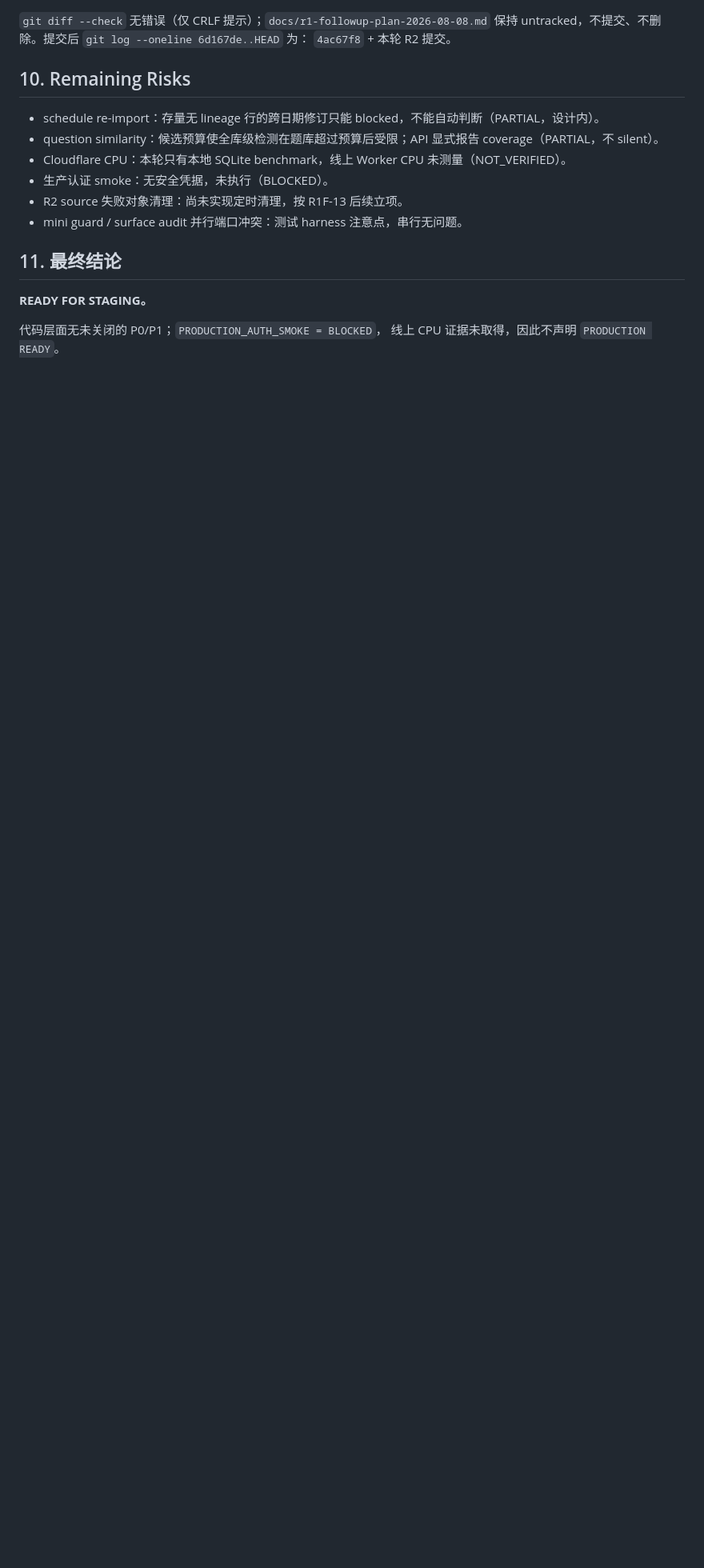
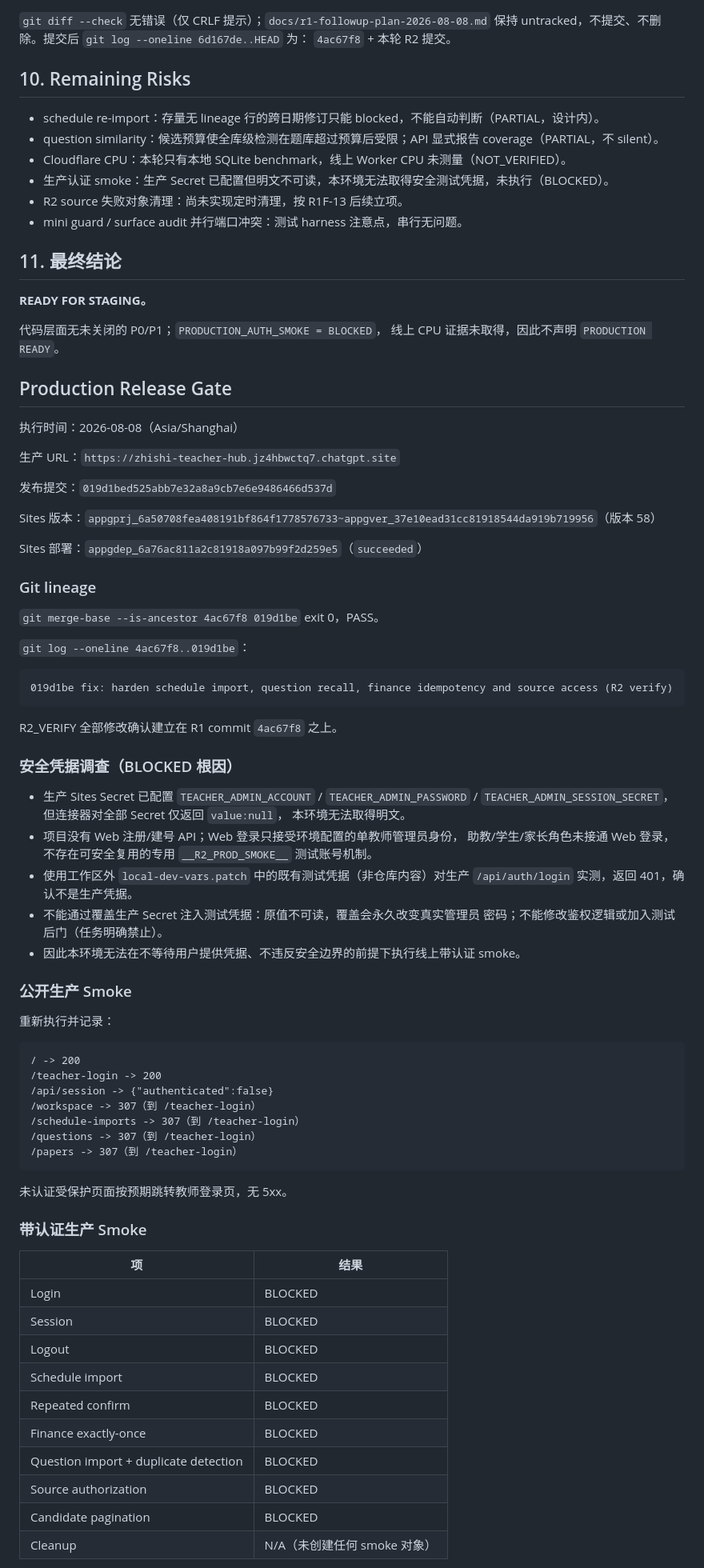
Before and after one commit to 13207502632hah-web/zhishi-teacher-hub, a Markdown page: docs/SPRINT_R2_VERIFY_FINAL_REPORT.md, the part around one of its changes. Shown at 80% size. Rendered like a GitHub page; blank space fills up the shorter version.

Commit message:
docs: record R2.1 production release gate (READY FOR STAGING)

````diff
--- a/docs/SPRINT_R2_VERIFY_FINAL_REPORT.md
+++ b/docs/SPRINT_R2_VERIFY_FINAL_REPORT.md
@@ -300,7 +300,7 @@ docs/SPRINT_R2_VERIFY_FINAL_REPORT.md
 - schedule re-import：存量无 lineage 行的跨日期修订只能 blocked，不能自动判断（PARTIAL，设计内）。
 - question similarity：候选预算使全库级检测在题库超过预算后受限；API 显式报告 coverage（PARTIAL，不 silent）。
 - Cloudflare CPU：本轮只有本地 SQLite benchmark，线上 Worker CPU 未测量（NOT_VERIFIED）。
-- 生产认证 smoke：无安全凭据，未执行（BLOCKED）。
+- 生产认证 smoke：生产 Secret 已配置但明文不可读，本环境无法取得安全测试凭据，未执行（BLOCKED）。
 - R2 source 失败对象清理：尚未实现定时清理，按 R1F-13 后续立项。
 - mini guard / surface audit 并行端口冲突：测试 harness 注意点，串行无问题。
 
@@ -310,3 +310,74 @@ docs/SPRINT_R2_VERIFY_FINAL_REPORT.md
 
 代码层面无未关闭的 P0/P1；`PRODUCTION_AUTH_SMOKE = BLOCKED`，
 线上 CPU 证据未取得，因此不声明 `PRODUCTION READY`。
+
+## Production Release Gate
+
+执行时间：2026-08-08（Asia/Shanghai）
+
+生产 URL：`https://zhishi-teacher-hub.jz4hbwctq7.chatgpt.site`
+
+发布提交：`019d1bed525abb7e32a8a9cb7e6e9486466d537d`
+
+Sites 版本：`appgprj_6a50708fea408191bf864f1778576733~appgver_37e10ead31cc81918544da919b719956`（版本 58）
+
+Sites 部署：`appgdep_6a76ac811a2c81918a097b99f2d259e5`（`succeeded`）
+
+### Git lineage
+
+`git merge-base --is-ancestor 4ac67f8 019d1be` exit 0，PASS。
+
+`git log --oneline 4ac67f8..019d1be`：
+
+```text
+019d1be fix: harden schedule import, question recall, finance idempotency and source access (R2 verify)
+```
+
+R2_VERIFY 全部修改确认建立在 R1 commit `4ac67f8` 之上。
+
+### 安全凭据调查（BLOCKED 根因）
+
+- 生产 Sites Secret 已配置 `TEACHER_ADMIN_ACCOUNT` / `TEACHER_ADMIN_PASSWORD` /
+  `TEACHER_ADMIN_SESSION_SECRET`，但连接器对全部 Secret 仅返回 `value:null`，
+  本环境无法取得明文。
+- 项目没有 Web 注册/建号 API；Web 登录只接受环境配置的单教师管理员身份，
+  助教/学生/家长角色未接通 Web 登录，不存在可安全复用的专用
+  `__R2_PROD_SMOKE__` 测试账号机制。
+- 使用工作区外 `local-dev-vars.patch` 中的既有测试凭据（非仓库内容）对生产
+  `/api/auth/login` 实测，返回 401，确认不是生产凭据。
+- 不能通过覆盖生产 Secret 注入测试凭据：原值不可读，覆盖会永久改变真实管理员
+  密码；不能修改鉴权逻辑或加入测试后门（任务明确禁止）。
+- 因此本环境无法在不等待用户提供凭据、不违反安全边界的前提下执行线上带认证
+  smoke。
+
+### 公开生产 Smoke
+
+重新执行并记录：
+
+```text
+/ -> 200
+/teacher-login -> 200
+/api/session -> {"authenticated":false}
+/workspace -> 307（到 /teacher-login）
+/schedule-imports -> 307（到 /teacher-login）
+/questions -> 307（到 /teacher-login）
+/papers -> 307（到 /teacher-login）
+```
+
+未认证受保护页面按预期跳转教师登录页，无 5xx。
+
+### 带认证生产 Smoke
+
+| 项 | 结果 |
+|---|---|
+| Login | BLOCKED |
+| Session | BLOCKED |
+| Logout | BLOCKED |
+| Schedule import | BLOCKED |
+| Repeated confirm | BLOCKED |
+| Finance exactly-once | BLOCKED |
+| Question import + duplicate detection | BLOCKED |
+| Source authorization | BLOCKED |
+| Candidate pagination | BLOCKED |
+| Cleanup | N/A（未创建任何 smoke 对象） |
+
````
Also changed, not shown: other parts of docs/SPRINT_R2_VERIFY_FINAL_REPORT.md (+39 -1 lines).
